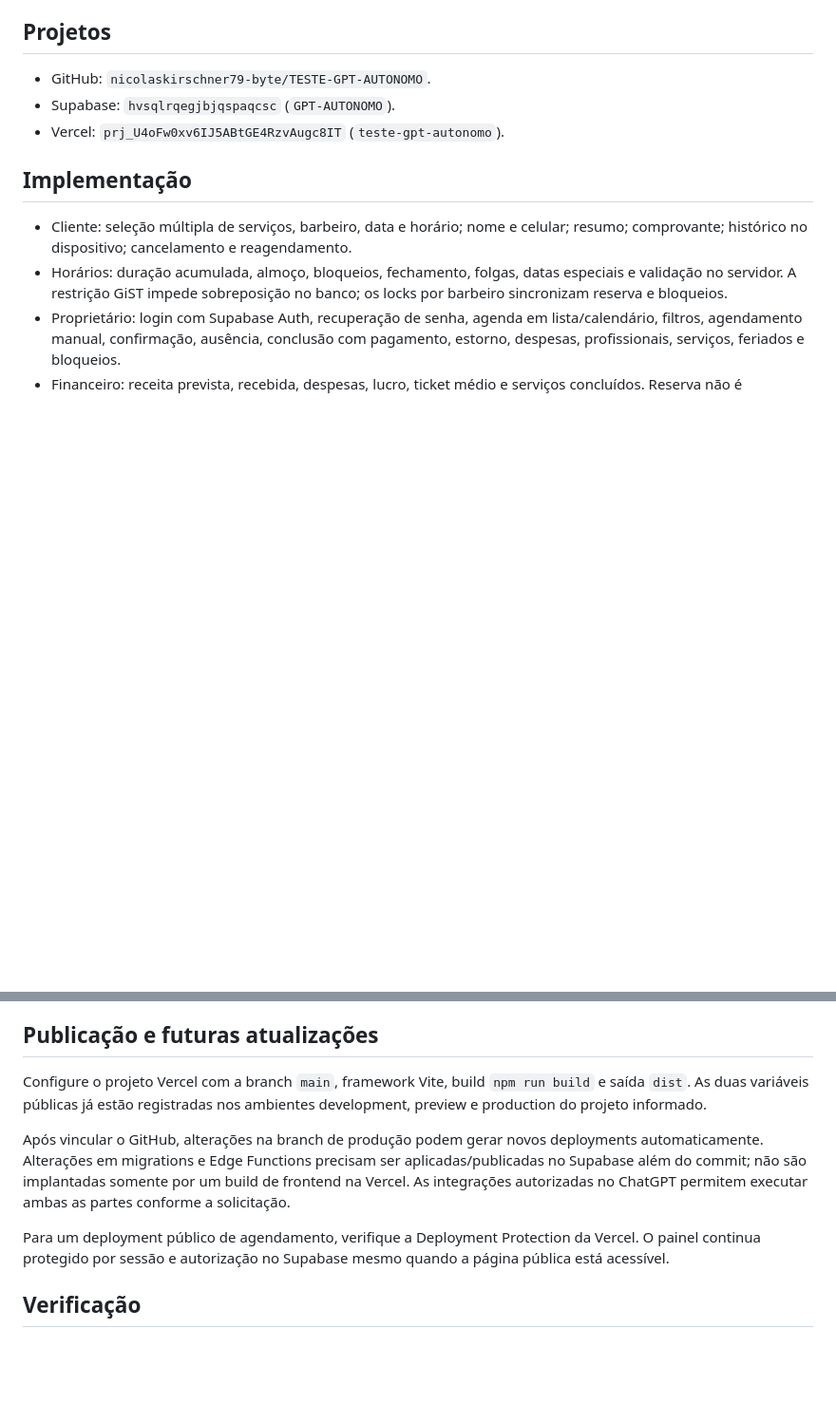
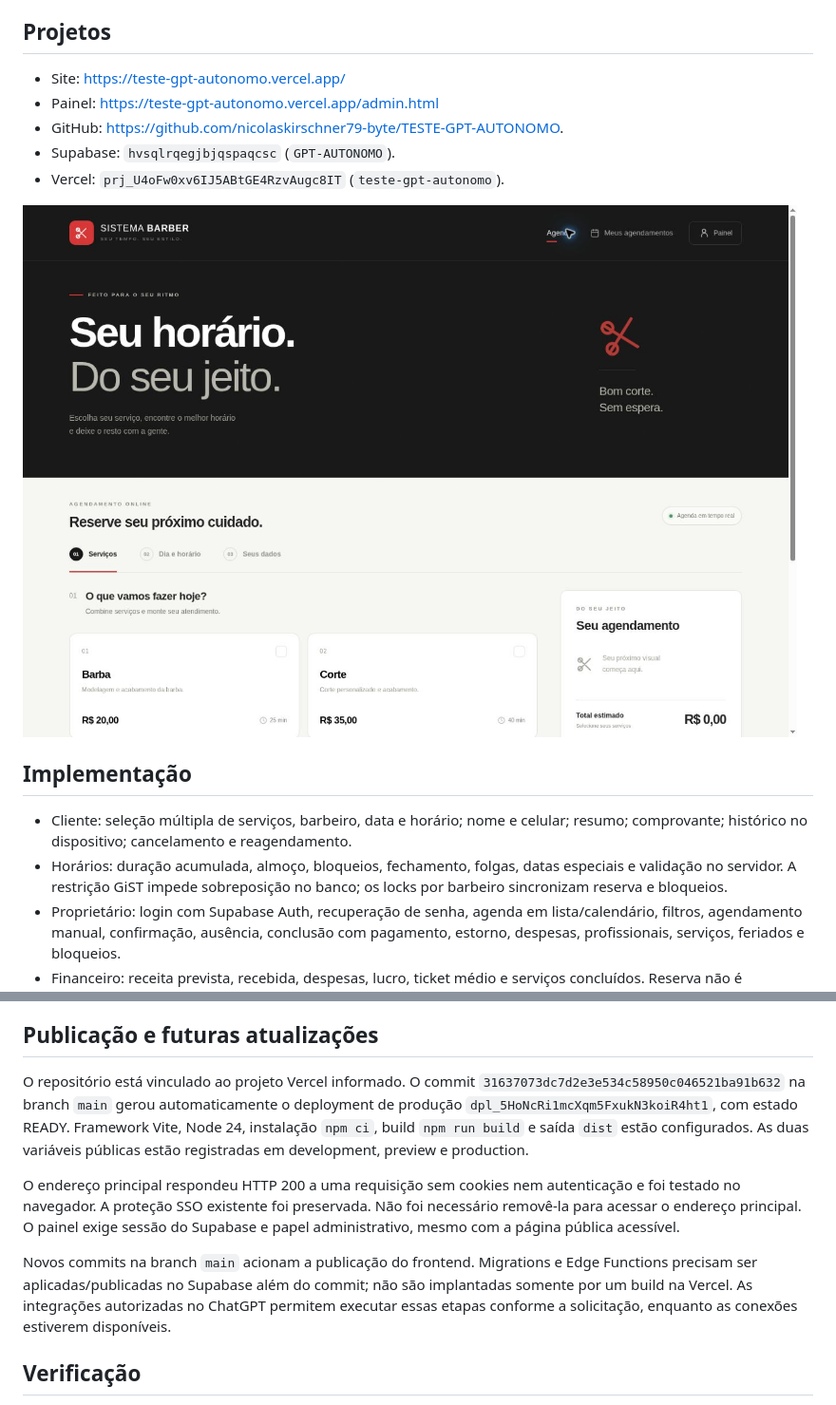
Before and after one commit to nicolaskirschner79-byte/TESTE-GPT-AUTONOMO, a Markdown page: README.md, 2 parts joined by grey strips. Shown: that part at 95% size. Drawn GitHub-style; pictures changed too: docs/site-preview-1791217888986.jpg (added); blank space fills up the shorter version.

Commit message:
docs: record production deployment and live browser checks

```diff
--- a/README.md
+++ b/README.md
@@ -4,9 +4,13 @@ Sistema real de agendamento com frontend HTML/CSS/JavaScript modular, PostgreSQL
 
 ## Projetos
 
-- GitHub: `nicolaskirschner79-byte/TESTE-GPT-AUTONOMO`.
+- Site: https://teste-gpt-autonomo.vercel.app/
+- Painel: https://teste-gpt-autonomo.vercel.app/admin.html
+- GitHub: https://github.com/nicolaskirschner79-byte/TESTE-GPT-AUTONOMO.
 - Supabase: `hvsqlrqegjbjqspaqcsc` (`GPT-AUTONOMO`).
 - Vercel: `prj_U4oFw0xv6IJ5ABtGE4RzvAugc8IT` (`teste-gpt-autonomo`).
+
+![Sistema Barber publicado](docs/site-preview-1791217888986.jpg)
 
 ## Implementação
 
@@ -94,11 +98,11 @@ Consulte [docs/whatsapp.md](docs/whatsapp.md). É necessário ter um remetente o
 
 ## Publicação e futuras atualizações
 
-Configure o projeto Vercel com a branch `main`, framework Vite, build `npm run build` e saída `dist`. As duas variáveis públicas já estão registradas nos ambientes development, preview e production do projeto informado.
+O repositório está vinculado ao projeto Vercel informado. O commit `31637073dc7d2e3e534c58950c046521ba91b632` na branch `main` gerou automaticamente o deployment de produção `dpl_5HoNcRi1mcXqm5FxukN3koiR4ht1`, com estado READY. Framework Vite, Node 24, instalação `npm ci`, build `npm run build` e saída `dist` estão configurados. As duas variáveis públicas estão registradas em development, preview e production.
 
-Após vincular o GitHub, alterações na branch de produção podem gerar novos deployments automaticamente. Alterações em migrations e Edge Functions precisam ser aplicadas/publicadas no Supabase além do commit; não são implantadas somente por um build de frontend na Vercel. As integrações autorizadas no ChatGPT permitem executar ambas as partes conforme a solicitação.
+O endereço principal respondeu HTTP 200 a uma requisição sem cookies nem autenticação e foi testado no navegador. A proteção SSO existente foi preservada. Não foi necessário removê-la para acessar o endereço principal. O painel exige sessão do Supabase e papel administrativo, mesmo com a página pública acessível.
 
-Para um deployment público de agendamento, verifique a Deployment Protection da Vercel. O painel continua protegido por sessão e autorização no Supabase mesmo quando a página pública está acessível.
+Novos commits na branch `main` acionam a publicação do frontend. Migrations e Edge Functions precisam ser aplicadas/publicadas no Supabase além do commit; não são implantadas somente por um build na Vercel. As integrações autorizadas no ChatGPT permitem executar essas etapas conforme a solicitação, enquanto as conexões estiverem disponíveis.
 
 ## Verificação
 
```
Also changed, not shown: other parts of README.md (+2 -2 lines), docs/test-report.md (+28 -2 lines), 1 other file.
